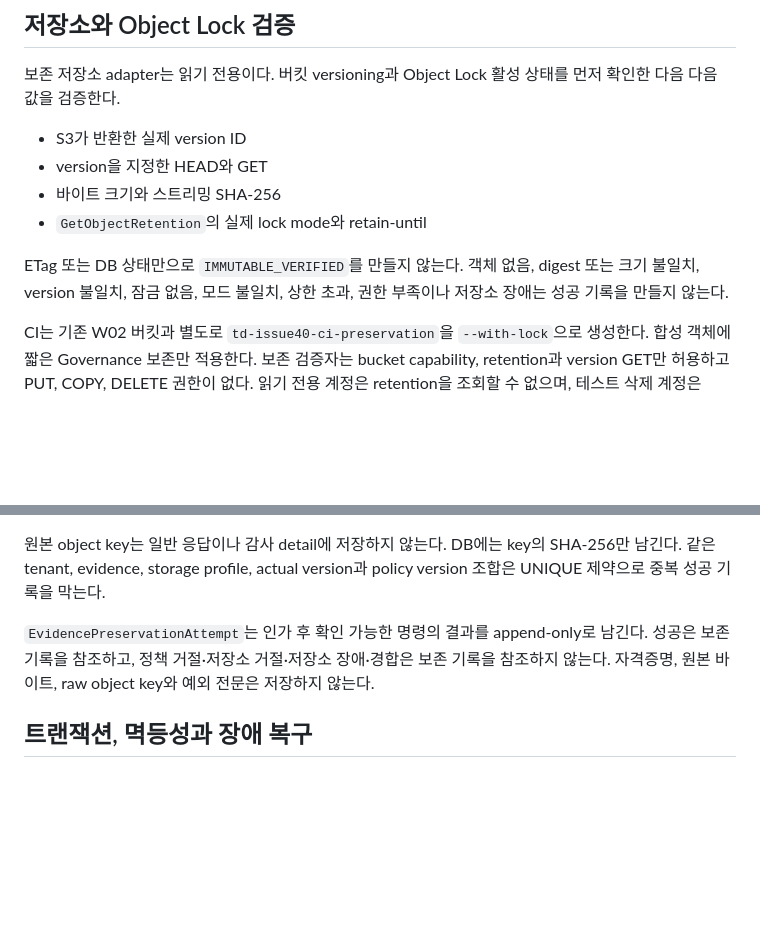
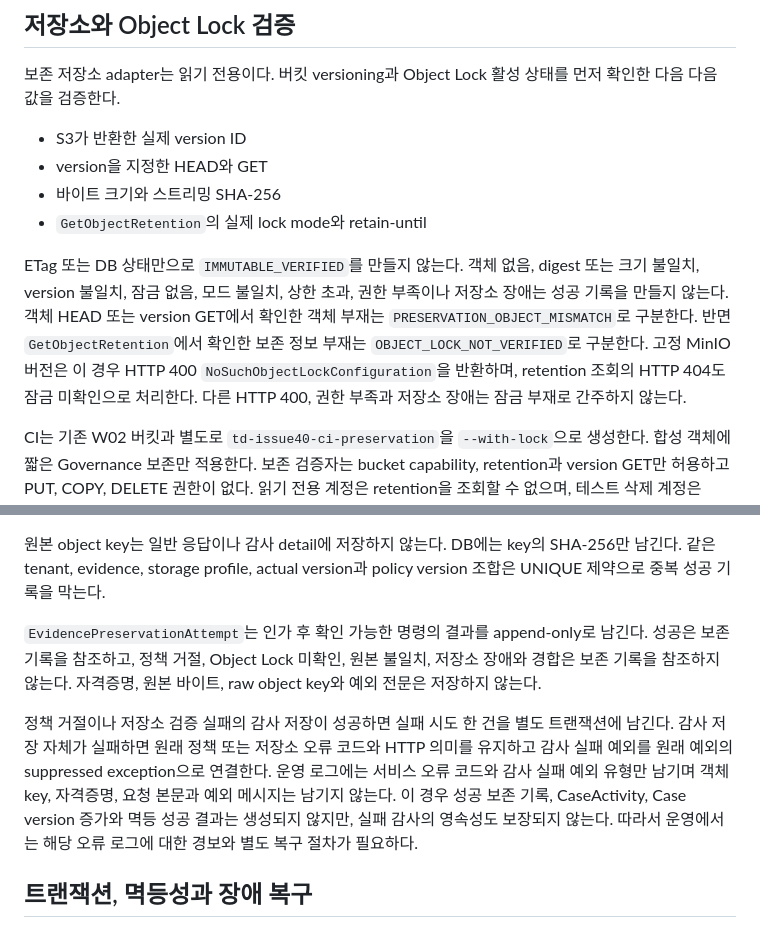
Before and after one commit to MINO-01/ticket-defender-backend, a Markdown page: docs/implementation/case-w07-preservation-contract.md, 2 parts joined by grey strips. Rendered like a GitHub page; blank space fills up the shorter version.

Commit message:
docs: W07 검증 실패와 감사 저장 정책 명확화

```diff
--- a/docs/implementation/case-w07-preservation-contract.md
+++ b/docs/implementation/case-w07-preservation-contract.md
@@ -65,7 +65,7 @@ W07은 D의 검증 기반을 채택한다. 버전 관리만 켜진 저장소는
 - 바이트 크기와 스트리밍 SHA-256
 - `GetObjectRetention`의 실제 lock mode와 retain-until
 
-ETag 또는 DB 상태만으로 `IMMUTABLE_VERIFIED`를 만들지 않는다. 객체 없음, digest 또는 크기 불일치, version 불일치, 잠금 없음, 모드 불일치, 상한 초과, 권한 부족이나 저장소 장애는 성공 기록을 만들지 않는다.
+ETag 또는 DB 상태만으로 `IMMUTABLE_VERIFIED`를 만들지 않는다. 객체 없음, digest 또는 크기 불일치, version 불일치, 잠금 없음, 모드 불일치, 상한 초과, 권한 부족이나 저장소 장애는 성공 기록을 만들지 않는다. 객체 HEAD 또는 version GET에서 확인한 객체 부재는 `PRESERVATION_OBJECT_MISMATCH`로 구분한다. 반면 `GetObjectRetention`에서 확인한 보존 정보 부재는 `OBJECT_LOCK_NOT_VERIFIED`로 구분한다. 고정 MinIO 버전은 이 경우 HTTP 400 `NoSuchObjectLockConfiguration`을 반환하며, retention 조회의 HTTP 404도 잠금 미확인으로 처리한다. 다른 HTTP 400, 권한 부족과 저장소 장애는 잠금 부재로 간주하지 않는다.
 
 CI는 기존 W02 버킷과 별도로 `td-issue40-ci-preservation`을 `--with-lock`으로 생성한다. 합성 객체에 짧은 Governance 보존만 적용한다. 보존 검증자는 bucket capability, retention과 version GET만 허용하고 PUT, COPY, DELETE 권한이 없다. 읽기 전용 계정은 retention을 조회할 수 없으며, 테스트 삭제 계정은 version 삭제 권한은 있지만 `BypassGovernanceRetention` 권한이 없다. 고정 MinIO 버전은 우회 헤더가 없는 보호 version 삭제를 HTTP 400 `InvalidRequest`로, 우회 헤더가 있지만 권한이 없는 요청을 HTTP 403 `AccessDenied`로 구분한다. 두 거부 뒤에 version GET, SHA-256, mode와 retain-until을 다시 검증하며, 관리자 계정만 테스트 정리를 위해 명시적 bypass를 사용한다.
 
@@ -84,7 +84,9 @@ CI는 기존 W02 버킷과 별도로 `td-issue40-ci-preservation`을 `--with-loc
 
 원본 object key는 일반 응답이나 감사 detail에 저장하지 않는다. DB에는 key의 SHA-256만 남긴다. 같은 tenant, evidence, storage profile, actual version과 policy version 조합은 UNIQUE 제약으로 중복 성공 기록을 막는다.
 
-`EvidencePreservationAttempt`는 인가 후 확인 가능한 명령의 결과를 append-only로 남긴다. 성공은 보존 기록을 참조하고, 정책 거절·저장소 거절·저장소 장애·경합은 보존 기록을 참조하지 않는다. 자격증명, 원본 바이트, raw object key와 예외 전문은 저장하지 않는다.
+`EvidencePreservationAttempt`는 인가 후 확인 가능한 명령의 결과를 append-only로 남긴다. 성공은 보존 기록을 참조하고, 정책 거절, Object Lock 미확인, 원본 불일치, 저장소 장애와 경합은 보존 기록을 참조하지 않는다. 자격증명, 원본 바이트, raw object key와 예외 전문은 저장하지 않는다.
+
+정책 거절이나 저장소 검증 실패의 감사 저장이 성공하면 실패 시도 한 건을 별도 트랜잭션에 남긴다. 감사 저장 자체가 실패하면 원래 정책 또는 저장소 오류 코드와 HTTP 의미를 유지하고 감사 실패 예외를 원래 예외의 suppressed exception으로 연결한다. 운영 로그에는 서비스 오류 코드와 감사 실패 예외 유형만 남기며 객체 key, 자격증명, 요청 본문과 예외 메시지는 남기지 않는다. 이 경우 성공 보존 기록, CaseActivity, Case version 증가와 멱등 성공 결과는 생성되지 않지만, 실패 감사의 영속성도 보장되지 않는다. 따라서 운영에서는 해당 오류 로그에 대한 경보와 별도 복구 절차가 필요하다.
 
 ## 트랜잭션, 멱등성과 장애 복구
 
```
